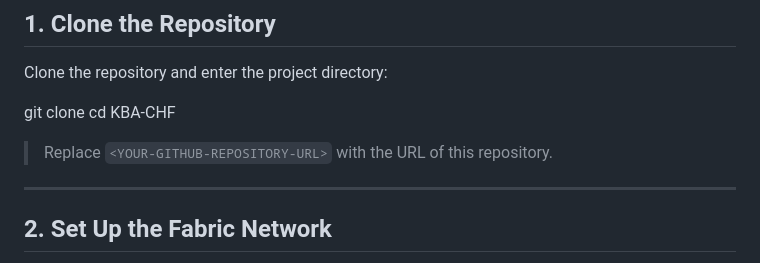
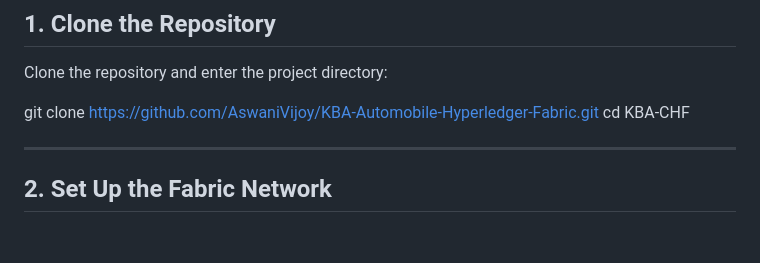
Before and after one commit to AswaniVijoy/KBA-Automobile-Hyperledger-Fabric, a Markdown page: README.md, the part around the change. Rendered like a GitHub page; blank space fills up the shorter version.

Commit message:
Fix clone command in README
Updated the clone command in the README to use the actual repository URL.

```diff
--- a/README.md
+++ b/README.md
@@ -185,11 +185,8 @@ Docker Desktop should have **WSL2 integration** enabled for the Ubuntu distribut
 Clone the repository and enter the project directory:
 
 
-git clone <YOUR-GITHUB-REPOSITORY-URL>
+git clone https://github.com/AswaniVijoy/KBA-Automobile-Hyperledger-Fabric.git
 cd KBA-CHF
-
-
-> Replace `<YOUR-GITHUB-REPOSITORY-URL>` with the URL of this repository.
 
 ---
 
```
